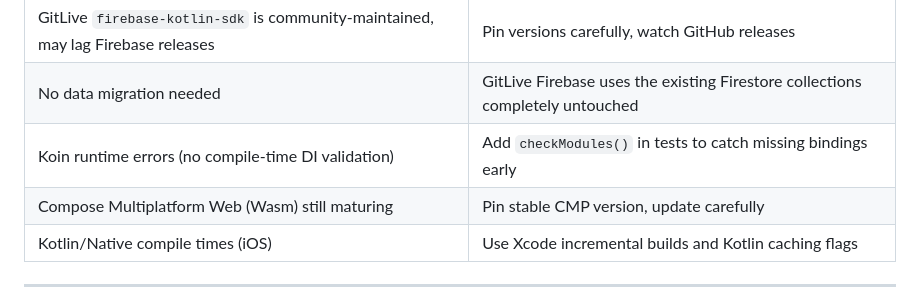
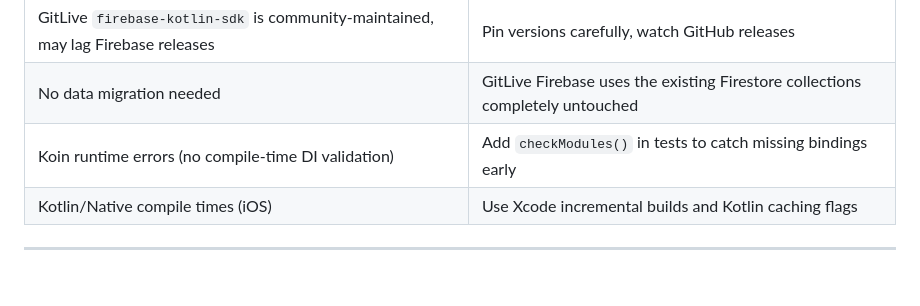
Before and after one commit to fz172/squawkit, a Markdown page: docs/kmp_migration.md, the part around the change. GitHub-like rendering; blank space fills up the shorter version.

Commit message:
docs: Update KMP migration plan

```diff
--- a/docs/kmp_migration.md
+++ b/docs/kmp_migration.md
@@ -243,7 +243,6 @@ Add a Kotlin/JS web target using Compose Multiplatform Canvas. Since GitLive Fir
 | GitLive `firebase-kotlin-sdk` is community-maintained, may lag Firebase releases | Pin versions carefully, watch GitHub releases |
 | No data migration needed | GitLive Firebase uses the existing Firestore collections completely untouched |
 | Koin runtime errors (no compile-time DI validation) | Add `checkModules()` in tests to catch missing bindings early |
-| Compose Multiplatform Web (Wasm) still maturing | Pin stable CMP version, update carefully |
 | Kotlin/Native compile times (iOS) | Use Xcode incremental builds and Kotlin caching flags |
 
 ---
```
